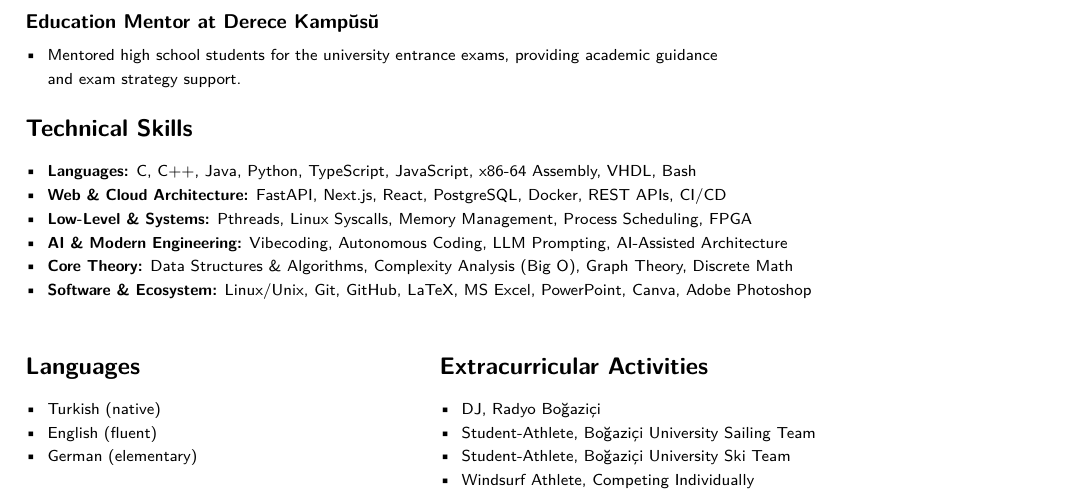
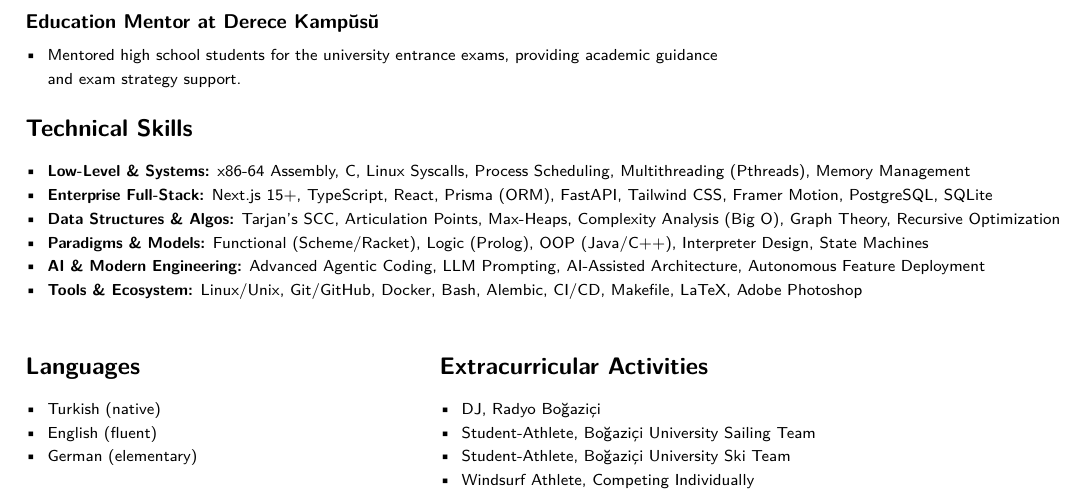
Before and after one commit to yigitsarpavci/yigitsarpavci, a LaTeX CV (cv/cv.tex): part of page 2 of 2, cut so that both start at the same text. Compiled offline with pdfLaTeX.

Commit message:
Global Technical Sync: Align CV sources with superior GitHub skills matrix

```diff
--- a/cv/cv.tex
+++ b/cv/cv.tex
@@ -145,12 +145,12 @@
 
 \sechead{Technical Skills}
 \begin{itemize}[leftmargin=1.1em, itemsep=0pt, parsep=0pt, topsep=2pt]
-   \item \desc{\textbf{Languages:} C, C++, Java, Python, TypeScript, JavaScript, x86-64 Assembly, VHDL, Bash}
-   \item \desc{\textbf{Web \& Cloud Architecture:} FastAPI, Next.js, React, PostgreSQL, Docker, REST APIs, CI/CD}
-   \item \desc{\textbf{Low-Level \& Systems:} Pthreads, Linux Syscalls, Memory Management, Process Scheduling, FPGA}
-   \item \desc{\textbf{AI \& Modern Engineering:} Vibecoding, Autonomous Coding, LLM Prompting, AI-Assisted Architecture}
-   \item \desc{\textbf{Core Theory:} Data Structures \& Algorithms, Complexity Analysis (Big O), Graph Theory, Discrete Math}
-   \item \desc{\textbf{Software \& Ecosystem:} Linux/Unix, Git, GitHub, LaTeX, MS Excel, PowerPoint, Canva, Adobe Photoshop}
+   \item \desc{\textbf{Low-Level \& Systems:} x86-64 Assembly, C, Linux Syscalls, Process Scheduling, Multithreading (Pthreads), Memory Management}
+   \item \desc{\textbf{Enterprise Full-Stack:} Next.js 15+, TypeScript, React, Prisma (ORM), FastAPI, Tailwind CSS, Framer Motion, PostgreSQL, SQLite}
+   \item \desc{\textbf{Data Structures \& Algos:} Tarjan's SCC, Articulation Points, Max-Heaps, Complexity Analysis (Big O), Graph Theory, Recursive Optimization}
+   \item \desc{\textbf{Paradigms \& Models:} Functional (Scheme/Racket), Logic (Prolog), OOP (Java/C++), Interpreter Design, State Machines}
+   \item \desc{\textbf{AI \& Modern Engineering:} Advanced Agentic Coding, LLM Prompting, AI-Assisted Architecture, Autonomous Feature Deployment}
+   \item \desc{\textbf{Tools \& Ecosystem:} Linux/Unix, Git/GitHub, Docker, Bash, Alembic, CI/CD, Makefile, LaTeX, Adobe Photoshop}
 \end{itemize}
 
 \vspace{5pt}
```
